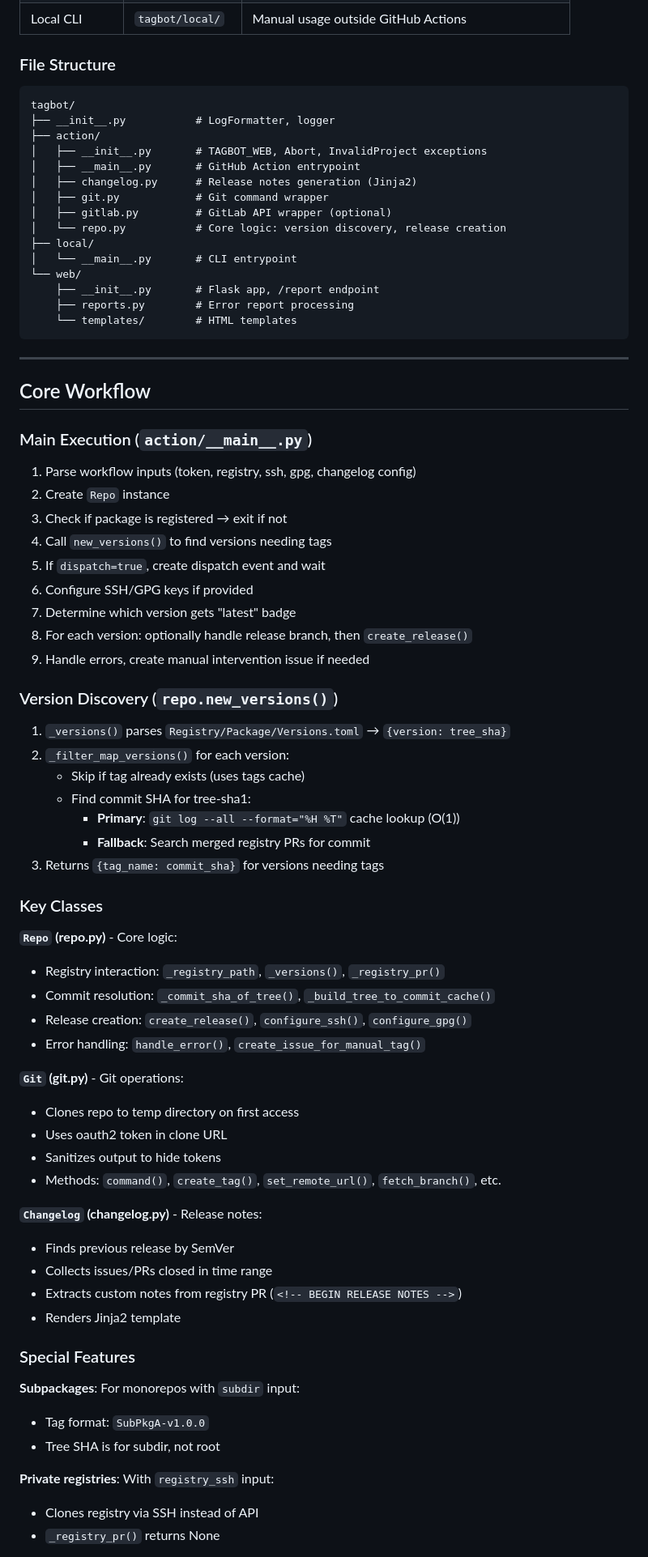
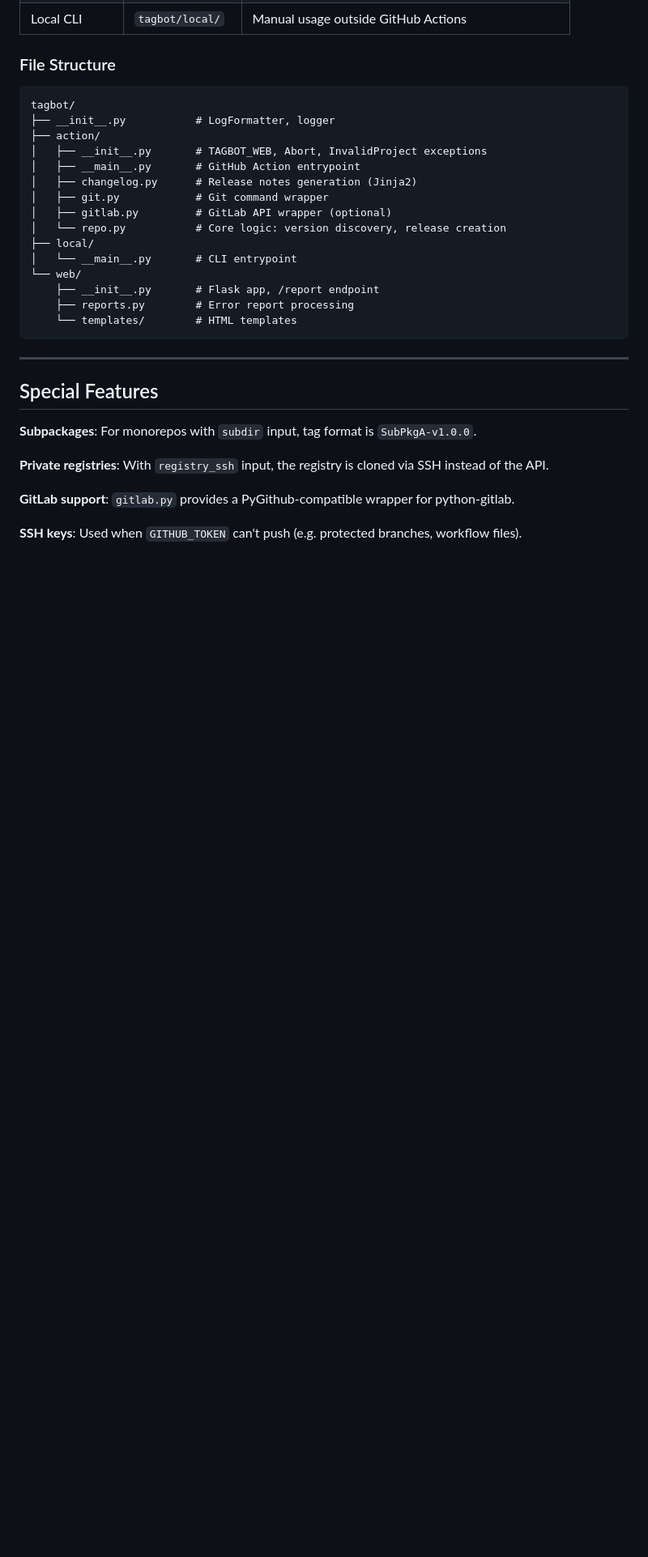
Before and after one commit to JuliaRegistries/TagBot, a Markdown page: DEVGUIDE.md, the part around one of its changes. Shown at 81% size. Rendered like a GitHub page; blank space fills up the shorter version.

```diff
--- a/DEVGUIDE.md
+++ b/DEVGUIDE.md
@@ -55,57 +54,13 @@ tagbot/
 
 ---
 
-## Core Workflow
+## Special Features
 
-### Main Execution (`action/__main__.py`)
+**Subpackages**: For monorepos with `subdir` input, tag format is `SubPkgA-v1.0.0`.
 
-1. Parse workflow inputs (token, registry, ssh, gpg, changelog config)
-2. Create `Repo` instance
-3. Check if package is registered → exit if not
-4. Call `new_versions()` to find versions needing tags
-5. If `dispatch=true`, create dispatch event and wait
-6. Configure SSH/GPG keys if provided
-7. Determine which version gets "latest" badge
-8. For each version: optionally handle release branch, then `create_release()`
-9. Handle errors, create manual intervention issue if needed
+**Private registries**: With `registry_ssh` input, the registry is cloned via SSH instead of the API.
 
-### Version Discovery (`repo.new_versions()`)
+**GitLab support**: `gitlab.py` provides a PyGithub-compatible wrapper for python-gitlab.
 
-1. `_versions()` parses `Registry/Package/Versions.toml` → `{version: tree_sha}`
-2. `_filter_map_versions()` for each version:
-   - Skip if tag already exists (uses tags cache)
-   - Find commit SHA for tree-sha1:
-     - **Primary**: `git log --all --format="%H %T"` cache lookup (O(1))
-     - **Fallback**: Search merged registry PRs for commit
-3. Returns `{tag_name: commit_sha}` for versions needing tags
+**SSH keys**: Used when `GITHUB_TOKEN` can't push (e.g. protected branches, workflow files).
 
-### Key Classes
-
-**`Repo` (repo.py)** - Core logic:
-- Registry interaction: `_registry_path`, `_versions()`, `_registry_pr()`
-- Commit resolution: `_commit_sha_of_tree()`, `_build_tree_to_commit_cache()`
-- Release creation: `create_release()`, `configure_ssh()`, `configure_gpg()`
-- Error handling: `handle_error()`, `create_issue_for_manual_tag()`
-
-**`Git` (git.py)** - Git operations:
-- Clones repo to temp directory on first access
-- Uses oauth2 token in clone URL
-- Sanitizes output to hide tokens
-- Methods: `command()`, `create_tag()`, `set_remote_url()`, `fetch_branch()`, etc.
-
-**`Changelog` (changelog.py)** - Release notes:
-- Finds previous release by SemVer
-- Collects issues/PRs closed in time range
-- Extracts custom notes from registry PR (`<!-- BEGIN RELEASE NOTES -->`)
-- Renders Jinja2 template
-
-### Special Features
-
-**Subpackages**: For monorepos with `subdir` input:
-- Tag format: `SubPkgA-v1.0.0`
-- Tree SHA is for subdir, not root
-
-**Private registries**: With `registry_ssh` input:
-- Clones registry via SSH instead of API
-- `_registry_pr()` returns None
-
```
Also changed, not shown: other parts of DEVGUIDE.md (+8 -55 lines), IMPROVEMENTS.md (deleted, +0 -313 lines).
